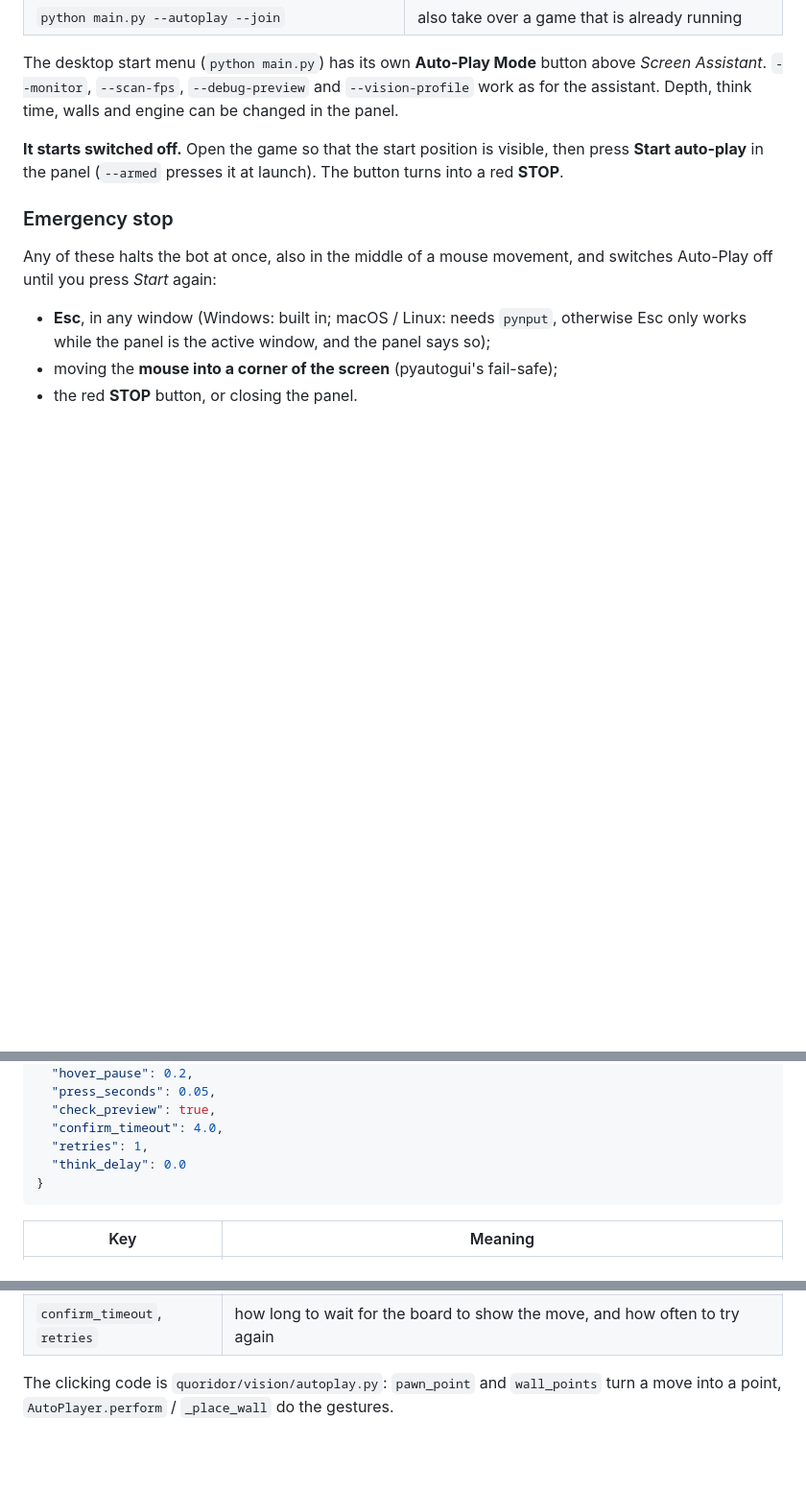
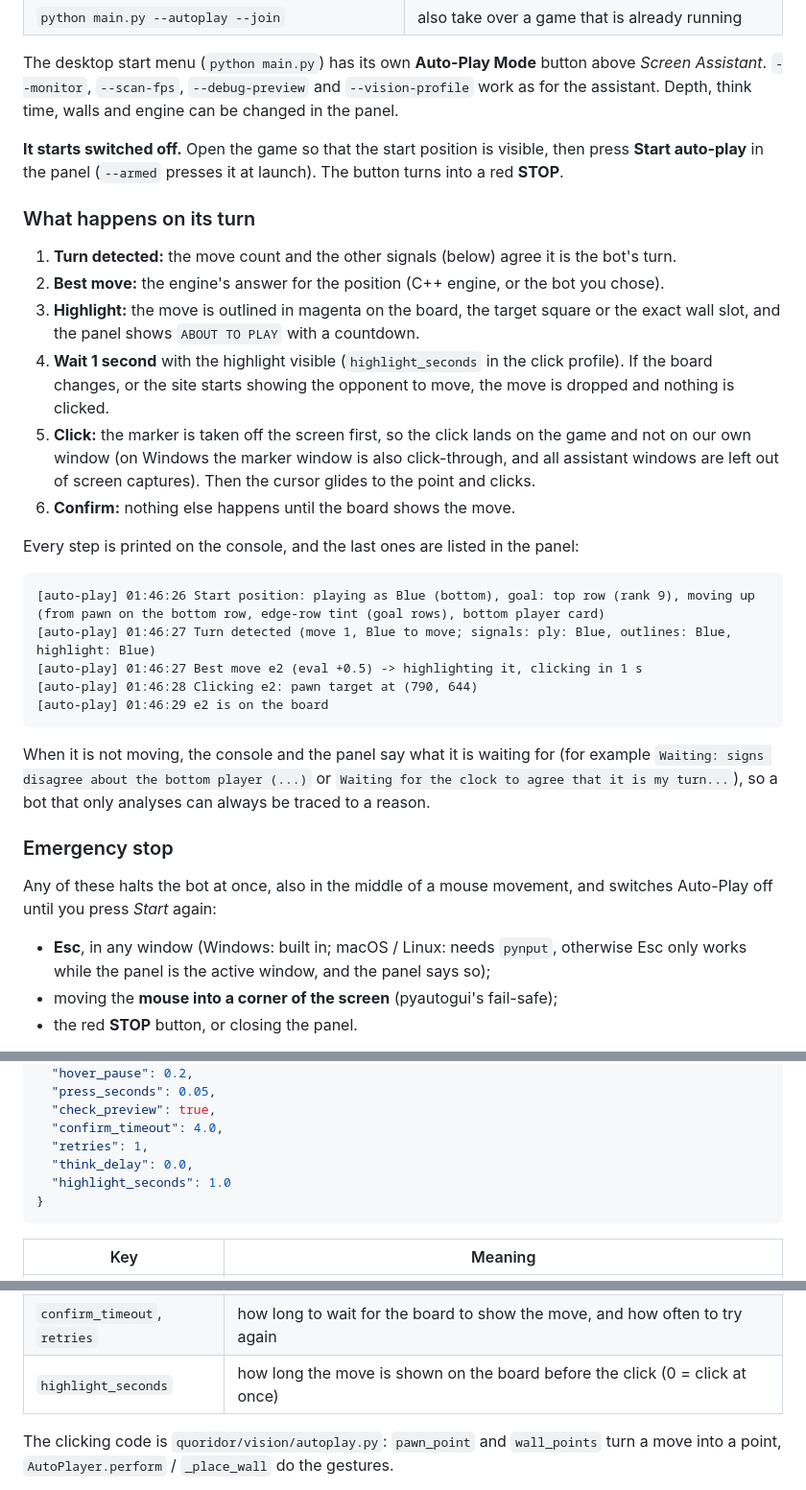
Before and after one commit to eifel08/QuoridorBot, a Markdown page: README.md, 3 parts joined by grey strips. Shown at 96% size. Rendered like a GitHub page; blank space fills up the shorter version.

````diff
--- a/README.md
+++ b/README.md
@@ -330,6 +331,34 @@ for the assistant. Depth, think time, walls and engine can be changed in the pan
 **Start auto-play** in the panel (`--armed` presses it at launch). The button turns into a red
 **STOP**.
 
+### What happens on its turn
+
+1. **Turn detected:** the move count and the other signals (below) agree it is the bot's turn.
+2. **Best move:** the engine's answer for the position (C++ engine, or the bot you chose).
+3. **Highlight:** the move is outlined in magenta on the board, the target square or the exact
+   wall slot, and the panel shows `ABOUT TO PLAY` with a countdown.
+4. **Wait 1 second** with the highlight visible (`highlight_seconds` in the click profile). If the
+   board changes, or the site starts showing the opponent to move, the move is dropped and
+   nothing is clicked.
+5. **Click:** the marker is taken off the screen first, so the click lands on the game and not
+   on our own window (on Windows the marker window is also click-through, and all assistant
+   windows are left out of screen captures). Then the cursor glides to the point and clicks.
+6. **Confirm:** nothing else happens until the board shows the move.
+
+Every step is printed on the console, and the last ones are listed in the panel:
+
+```
+[auto-play] 01:46:26 Start position: playing as Blue (bottom), goal: top row (rank 9), moving up (from pawn on the bottom row, edge-row tint (goal rows), bottom player card)
+[auto-play] 01:46:27 Turn detected (move 1, Blue to move; signals: ply: Blue, outlines: Blue, highlight: Blue)
+[auto-play] 01:46:27 Best move e2 (eval +0.5) -> highlighting it, clicking in 1 s
+[auto-play] 01:46:28 Clicking e2: pawn target at (790, 644)
+[auto-play] 01:46:29 e2 is on the board
+```
+
+When it is not moving, the console and the panel say what it is waiting for (for example
+`Waiting: signs disagree about the bottom player (...)` or `Waiting for the clock to agree that
+it is my turn...`), so a bot that only analyses can always be traced to a reason.
+
 ### Emergency stop
 
 Any of these halts the bot at once, also in the middle of a mouse movement, and switches
@@ -404,7 +438,8 @@ Everything about clicking is in one small JSON file (`--click-profile`); the def
   "check_preview": true,
   "confirm_timeout": 4.0,
   "retries": 1,
-  "think_delay": 0.0
+  "think_delay": 0.0,
+  "highlight_seconds": 1.0
 }
 ```
 
@@ -416,6 +451,7 @@ Everything about clicking is in one small JSON file (`--click-profile`); the def
 | `wall_key_h` / `wall_key_v` | a key to press before a horizontal / vertical wall, for sites with a wall mode or an orientation toggle |
 | `move_seconds` | shortest and longest cursor travel time; `hover_pause`: rest before the click |
 | `confirm_timeout`, `retries` | how long to wait for the board to show the move, and how often to try again |
+| `highlight_seconds` | how long the move is shown on the board before the click (0 = click at once) |
 
 The clicking code is `quoridor/vision/autoplay.py`: `pawn_point` and `wall_points` turn a move
 into a point, `AutoPlayer.perform` / `_place_wall` do the gestures.
````
Also changed, not shown: other parts of README.md (+22 -16 lines), docs/assistant-timed.png, docs/autoplay.png, 7 other files.
